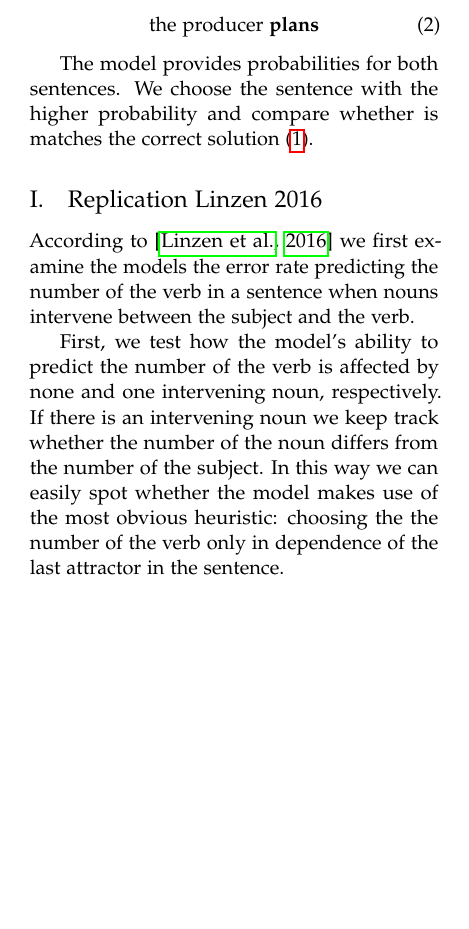
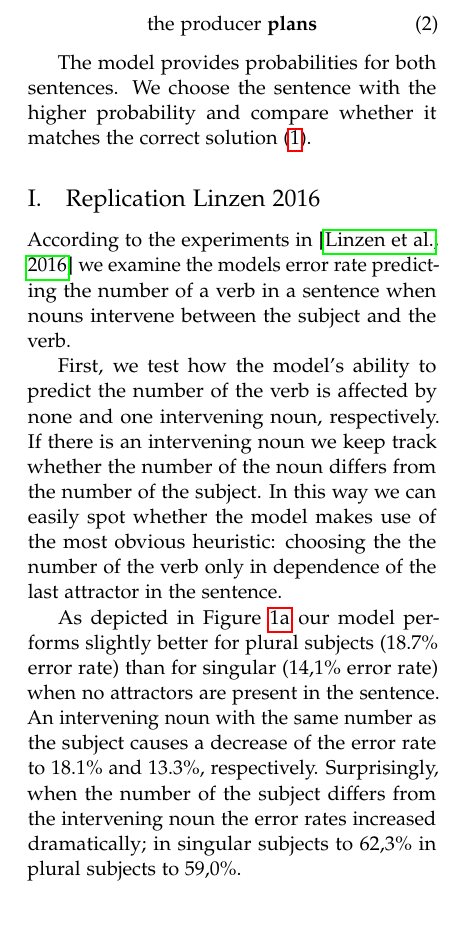
Before and after one commit to davidmrau/nlp1, a LaTeX paper (report/article.tex): part of one column of page 2 of 3, cut so that both start at the same text, the shorter picture padded with empty space. Compiled offline with pdfLaTeX.

Commit message:
[ADD] description of results for 2b 2c

```diff
--- a/report/article.tex
+++ b/report/article.tex
@@ -160,13 +160,15 @@ The language model was tested on sentences that were generated from the Wall Str
 	\textnormal{the producer \textbf{plans}}
 \end{equation}
 
-The model provides probabilities for both sentences. We choose the sentence with the higher probability and compare whether is matches the correct solution (\ref{sent:right}).
+The model provides probabilities for both sentences. We choose the sentence with the higher probability and compare whether it matches the correct solution (\ref{sent:right}).
 
 \subsection{Replication Linzen 2016}
 \label{replication}
-According to \citep{Linzen2016} we first examine the models the error rate predicting the number of the verb in a sentence when nouns intervene between the subject and the verb.
+According to the experiments in \citep{Linzen2016} we examine the models error rate predicting the number of a verb in a sentence when nouns intervene between the subject and the verb.
 
 First, we test how the model's ability to predict the number of the verb is affected by none and one intervening noun, respectively. If there is an intervening noun we keep track whether the number of the noun differs from the number of the subject. In this way we can easily spot whether the model makes use of the most obvious heuristic: choosing the the number of the verb only in dependence of the last attractor in the sentence.
+
+As depicted in Figure \ref{fig:2b} our model performs slightly better for plural subjects (18.7\% error rate) than for singular (14,1\% error rate) when no attractors are present in the sentence. An intervening noun with the same number as the subject causes a decrease of the error rate to 18.1\% and 13.3\%, respectively. Surprisingly, when the number of the subject differs from the intervening noun the error rates increased dramatically; in singular subjects to 62,3\% in plural subjects to 59,0\%.
 \end{multicols}
 
 \begin{figure}
```
